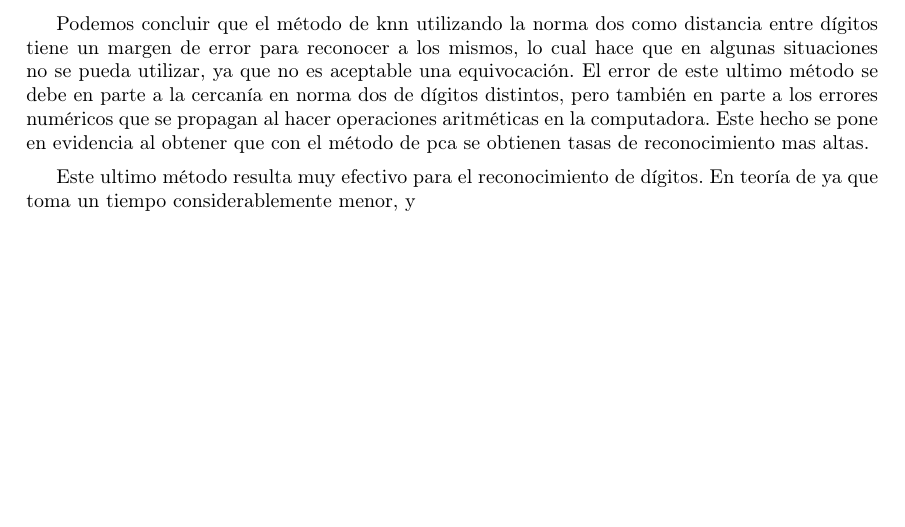
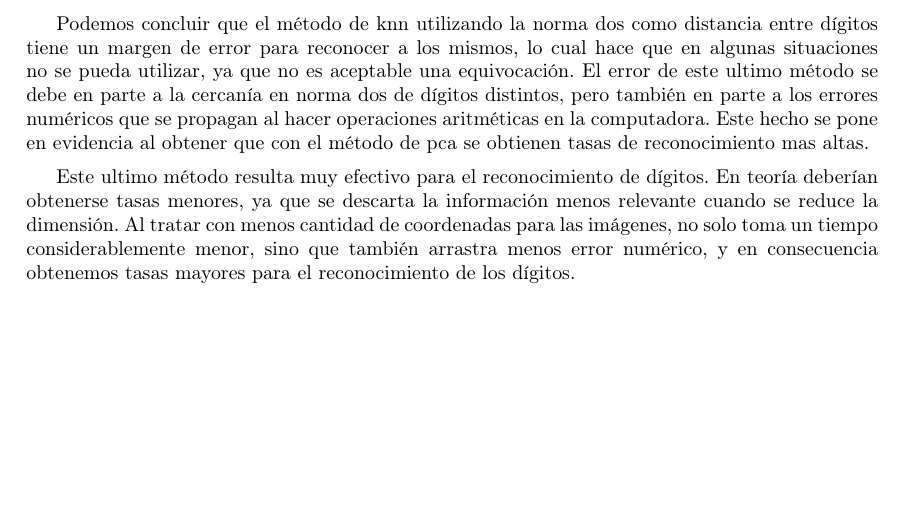
Before and after one commit to german94/image-processing, a LaTeX document (TP2/InformeCompleto/document.tex, which reads TP2/InformeCompleto/conclusion.tex): part of page 22 of 28, cut so that both start at the same text. Compiled offline with pdfLaTeX.

Commit message:
conclusion de pca, falta de kaggle

```diff
--- a/TP2/InformeCompleto/conclusion.tex
+++ b/TP2/InformeCompleto/conclusion.tex
@@ -6,4 +6,4 @@
 
 Podemos concluir que el método de knn utilizando la norma dos como distancia entre dígitos tiene un margen de error para reconocer a los mismos, lo cual hace que en algunas situaciones no se pueda utilizar, ya que no es aceptable una equivocación. El error de este ultimo método se debe en parte a la cercanía en norma dos de dígitos distintos, pero también en parte a los errores numéricos que se propagan al hacer operaciones aritméticas en la computadora. Este hecho se pone en evidencia al obtener que con el método de pca se obtienen tasas de reconocimiento mas altas.
 
-Este ultimo método resulta muy efectivo para el reconocimiento de dígitos. En teoría de ya que toma un tiempo considerablemente menor, y
+Este ultimo método resulta muy efectivo para el reconocimiento de dígitos. En teoría deberían obtenerse tasas menores, ya que se descarta la información menos relevante cuando se reduce la dimensión. Al tratar con menos cantidad de coordenadas para las imágenes, no solo toma un tiempo considerablemente menor, sino que también arrastra menos error numérico, y en consecuencia obtenemos tasas mayores para el reconocimiento de los dígitos.
```
Also changed, not shown: TP2/InformeCompleto/document.pdf, 2 other files.
